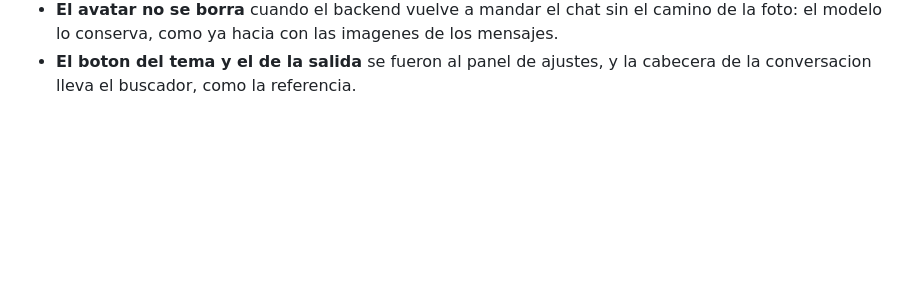
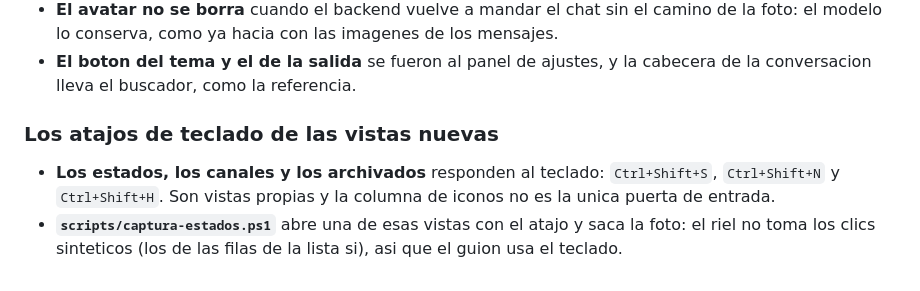
Before and after one commit to Owning01/whatfast-rs, a Markdown page: PROJECT_MEMORY.md, the part around the change. GitHub-like rendering; blank space fills up the shorter version.

```diff
--- a/PROJECT_MEMORY.md
+++ b/PROJECT_MEMORY.md
@@ -810,3 +810,12 @@ que hay que hacerlas a mano.
   imagenes de los mensajes.
 - **El boton del tema y el de la salida** se fueron al panel de ajustes, y
   la cabecera de la conversacion lleva el buscador, como la referencia.
+
+### Los atajos de teclado de las vistas nuevas
+
+- **Los estados, los canales y los archivados** responden al teclado:
+  `Ctrl+Shift+S`, `Ctrl+Shift+N` y `Ctrl+Shift+H`. Son vistas propias y la
+  columna de iconos no es la unica puerta de entrada.
+- **`scripts/captura-estados.ps1`** abre una de esas vistas con el atajo y
+  saca la foto: el riel no toma los clics sinteticos (los de las filas de la
+  lista si), asi que el guion usa el teclado.
```
Also changed, not shown: PROJECT_MAP.md (+3 -2 lines), README.md (+12 -0 lines), docs/screenshots/04-estados.png (added), docs/screenshots/05-canales.png (added), docs/screenshots/06-archivados.png (added), 7 other files.
